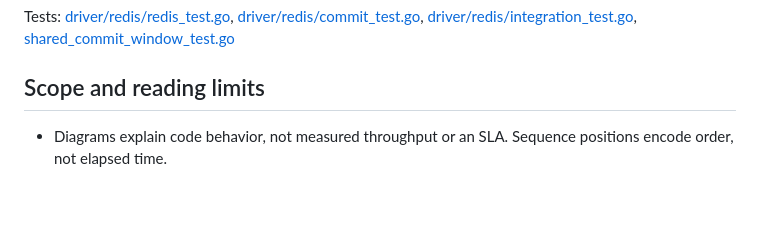
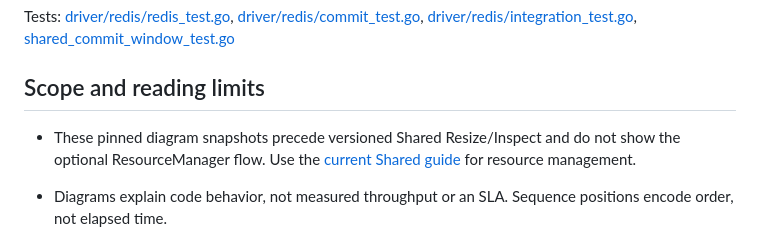
Before and after one commit to tr1v3r/airlock, a Markdown page: docs/architecture/README.md, the part around the change. Drawn GitHub-style; blank space fills up the shorter version.

Commit message:
docs: clarify resize scope of pinned architecture snapshots

```diff
--- a/docs/architecture/README.md
+++ b/docs/architecture/README.md
@@ -175,6 +175,8 @@ Tests: [driver/redis/redis_test.go](../../driver/redis/redis_test.go), [driver/r
 
 ## Scope and reading limits
 
+- These pinned diagram snapshots precede versioned Shared Resize/Inspect and do not show the optional ResourceManager flow. Use the [current Shared guide](../guides/shared.md#shared-dynamic-capacity) for resource management.
+
 - Diagrams explain code behavior, not measured throughput or an SLA. Sequence positions encode order, not elapsed time.
 - The backend lifecycle preserves the full set of state-changing paths and has several crossing routes; use HTML node focus to follow them. Common observations and other state-preserving operations are omitted.
 - The client Lease diagram describes local validity separately. Invalidity does not confirm backend release, and terminal accounting cannot forcibly stop application work.
```
Also changed, not shown: docs/architecture/README.zh-CN.md (+2 -0 lines).
